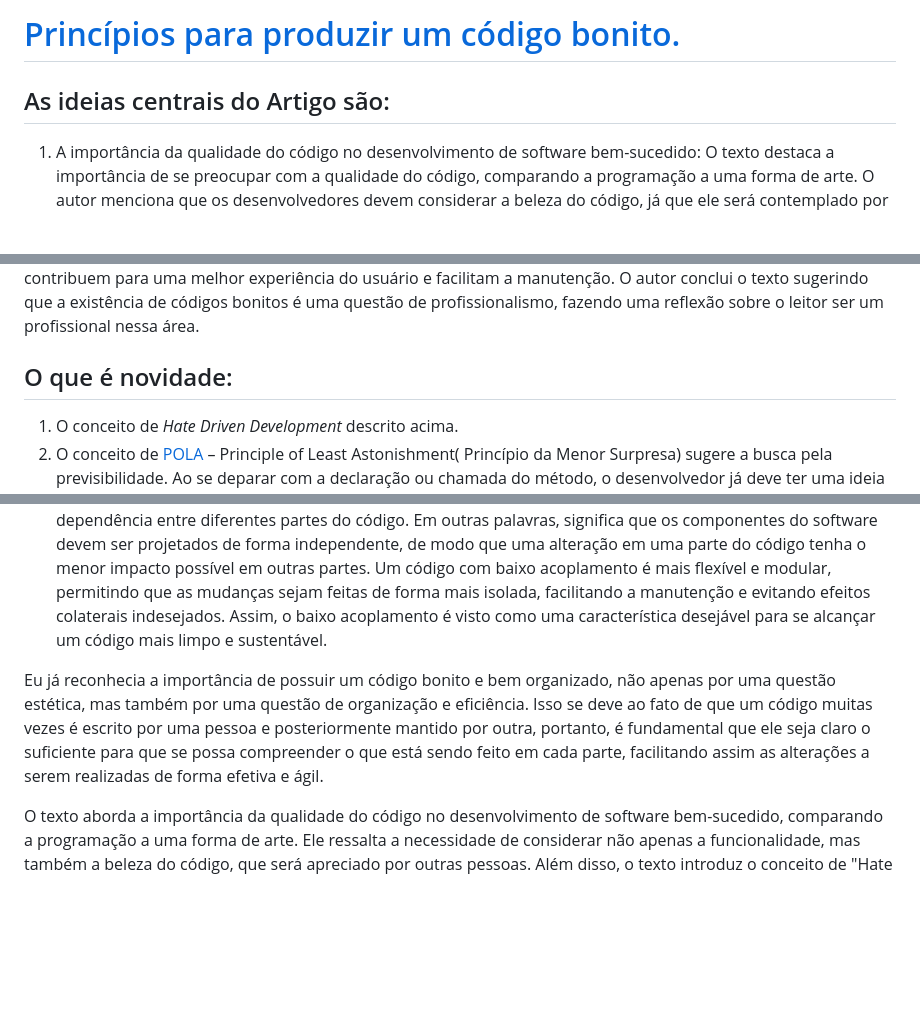
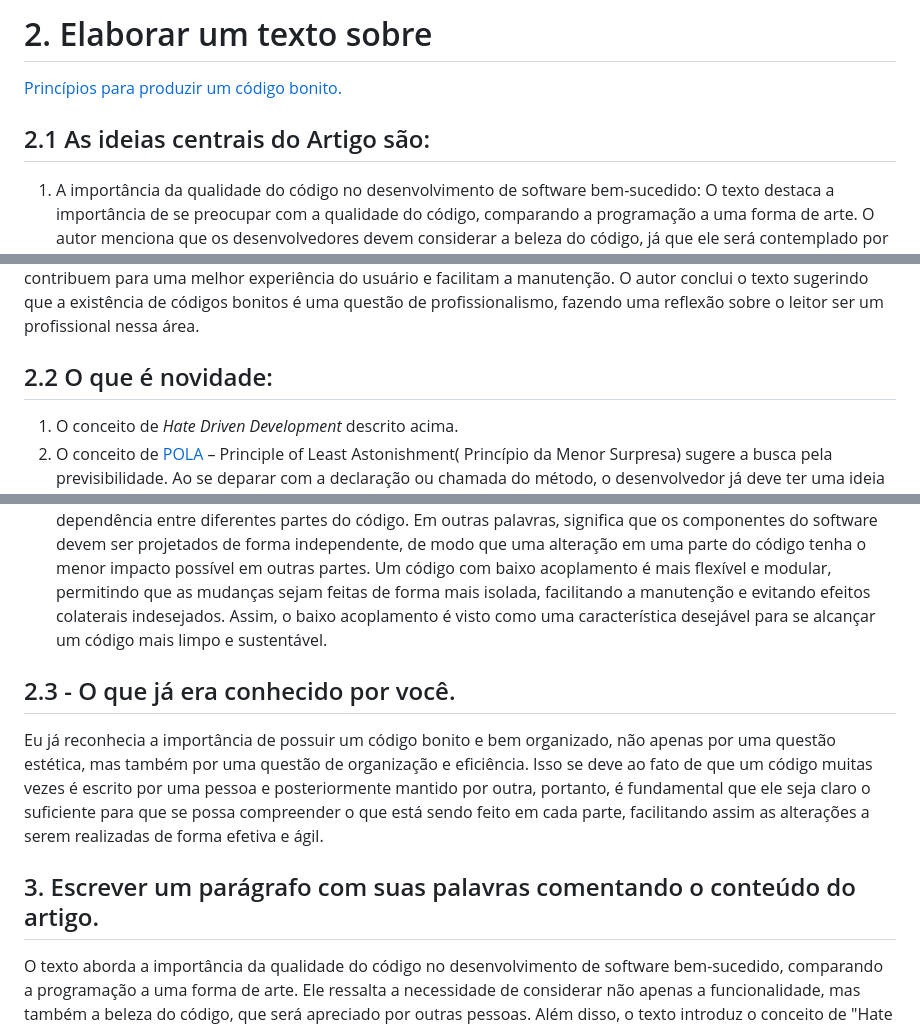
Before and after one commit to MateusSilvaUFG/UFG-ES, a Markdown page: atividade09.md, 3 parts joined by grey strips. Drawn GitHub-style; blank space fills up the shorter version.

```diff
--- a/atividade09.md
+++ b/atividade09.md
@@ -1,7 +1,8 @@
 
-# [Princípios para produzir um código bonito.](https://www.profissionaisti.com.br/principios-para-produzir-um-codigo-bonito/)
+# 2. Elaborar um texto sobre #
+[Princípios para produzir um código bonito.](https://www.profissionaisti.com.br/principios-para-produzir-um-codigo-bonito/)
 
-## As ideias centrais do Artigo são:
+## 2.1 As ideias centrais do Artigo são:
 
 1.  A importância da qualidade do código no desenvolvimento de software bem-sucedido: O texto destaca a importância de se preocupar com a qualidade do código, comparando a programação a uma forma de arte. O autor menciona que os desenvolvedores devem considerar a beleza do código, já que ele será contemplado por outras pessoas.
 
@@ -15,14 +16,15 @@ O texto aborda a importância da qualidade do código no desenvolvimento de soft
 
 
 
-## O que é novidade:
+## 2.2 O que é novidade:
 
 1. O conceito de *Hate Driven Development* descrito acima.
 2. O conceito de [POLA](https://www.andrecelestino.com/relevancia-da-expressividade-codigo/) – Principle of Least Astonishment( Princípio da Menor Surpresa) sugere a busca pela previsibilidade. Ao se deparar com a declaração ou chamada do método, o desenvolvedor já deve ter uma ideia concreta da sua ação.
 3. O conceito [Design Patterns](https://www.profissionaisti.com.br/quais-design-patterns-devo-usar-no-meu-projeto/) (Padrões de Projeto) são modelos orientados a objetos que podem ser empregados para simplificar ou solucionar determinadas ocasiões no software.
 4. O conceito de Baixo Acoplamento que refere-se a um princípio de programação que indica a redução da dependência entre diferentes partes do código. Em outras palavras, significa que os componentes do software devem ser projetados de forma independente, de modo que uma alteração em uma parte do código tenha o menor impacto possível em outras partes. Um código com baixo acoplamento é mais flexível e modular, permitindo que as mudanças sejam feitas de forma mais isolada, facilitando a manutenção e evitando efeitos colaterais indesejados. Assim, o baixo acoplamento é visto como uma característica desejável para se alcançar um código mais limpo e sustentável.
 
+## 2.3 - O que já era conhecido por você.
 Eu já reconhecia a importância de possuir um código bonito e bem organizado, não apenas por uma questão estética, mas também por uma questão de organização e eficiência. Isso se deve ao fato de que um código muitas vezes é escrito por uma pessoa e posteriormente mantido por outra, portanto, é fundamental que ele seja claro o suficiente para que se possa compreender o que está sendo feito em cada parte, facilitando assim as alterações a serem realizadas de forma efetiva e ágil.
 
-
+## 3. Escrever um parágrafo com suas palavras comentando o conteúdo do artigo.
 O texto aborda a importância da qualidade do código no desenvolvimento de software bem-sucedido, comparando a programação a uma forma de arte. Ele ressalta a necessidade de considerar não apenas a funcionalidade, mas também a beleza do código, que será apreciado por outras pessoas. Além disso, o texto introduz o conceito de "Hate Driven Development", destacando que a frustração com um código de baixa qualidade pode impulsionar os desenvolvedores a encontrar soluções rapidamente, mas isso não é uma abordagem ideal. Em seguida, são mencionados princípios para escrever código bonito, como usabilidade, integridade, inovação e simplicidade, que contribuem para uma melhor experiência do usuário e facilitam a manutenção. O autor conclui o texto sugerindo que a existência de códigos bonitos é uma questão de profissionalismo, fazendo uma reflexão sobre o leitor ser um profissional nessa área.
```
